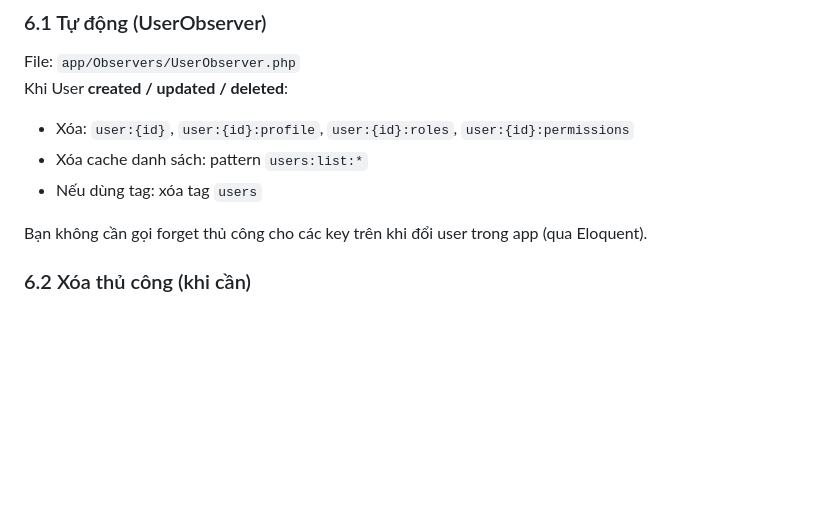
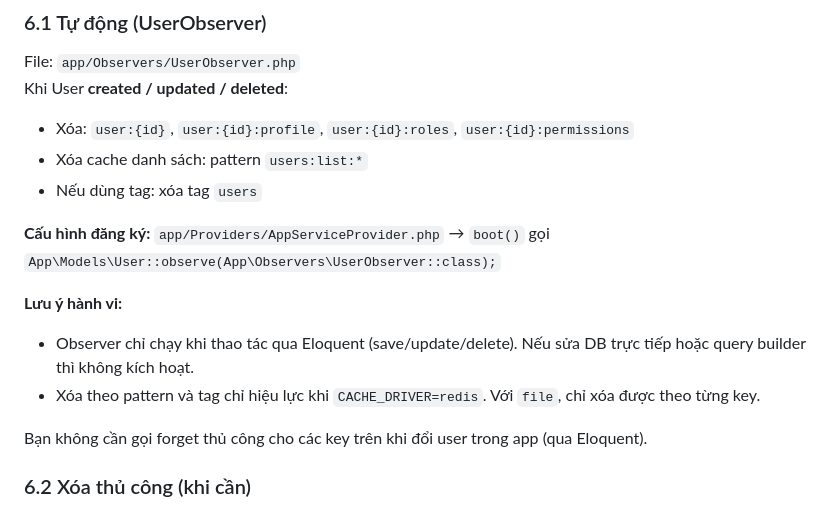
Before and after one commit to baochung26/laravel_base, a Markdown page: docs/CACHE_STRATEGY.md, the part around the change. GitHub-like rendering; blank space fills up the shorter version.

Commit message:
update docs cache

```diff
--- a/docs/CACHE_STRATEGY.md
+++ b/docs/CACHE_STRATEGY.md
@@ -216,6 +216,13 @@ Khi User **created / updated / deleted**:
 - Xóa cache danh sách: pattern `users:list:*`
 - Nếu dùng tag: xóa tag `users`
 
+**Cấu hình đăng ký:** `app/Providers/AppServiceProvider.php` → `boot()` gọi
+`App\Models\User::observe(App\Observers\UserObserver::class);`
+
+**Lưu ý hành vi:**
+- Observer chỉ chạy khi thao tác qua Eloquent (save/update/delete). Nếu sửa DB trực tiếp hoặc query builder thì không kích hoạt.
+- Xóa theo pattern và tag chỉ hiệu lực khi `CACHE_DRIVER=redis`. Với `file`, chỉ xóa được theo từng key.
+
 Bạn không cần gọi forget thủ công cho các key trên khi đổi user trong app (qua Eloquent).
 
 ### 6.2 Xóa thủ công (khi cần)
```
